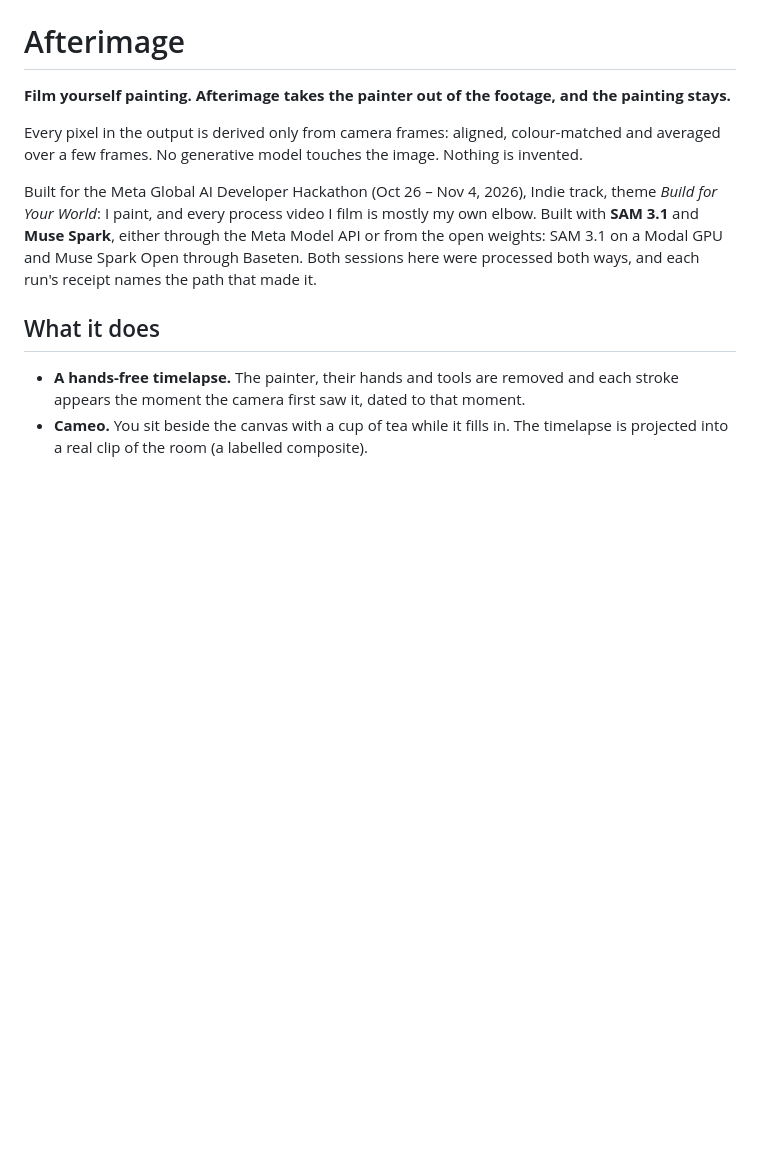
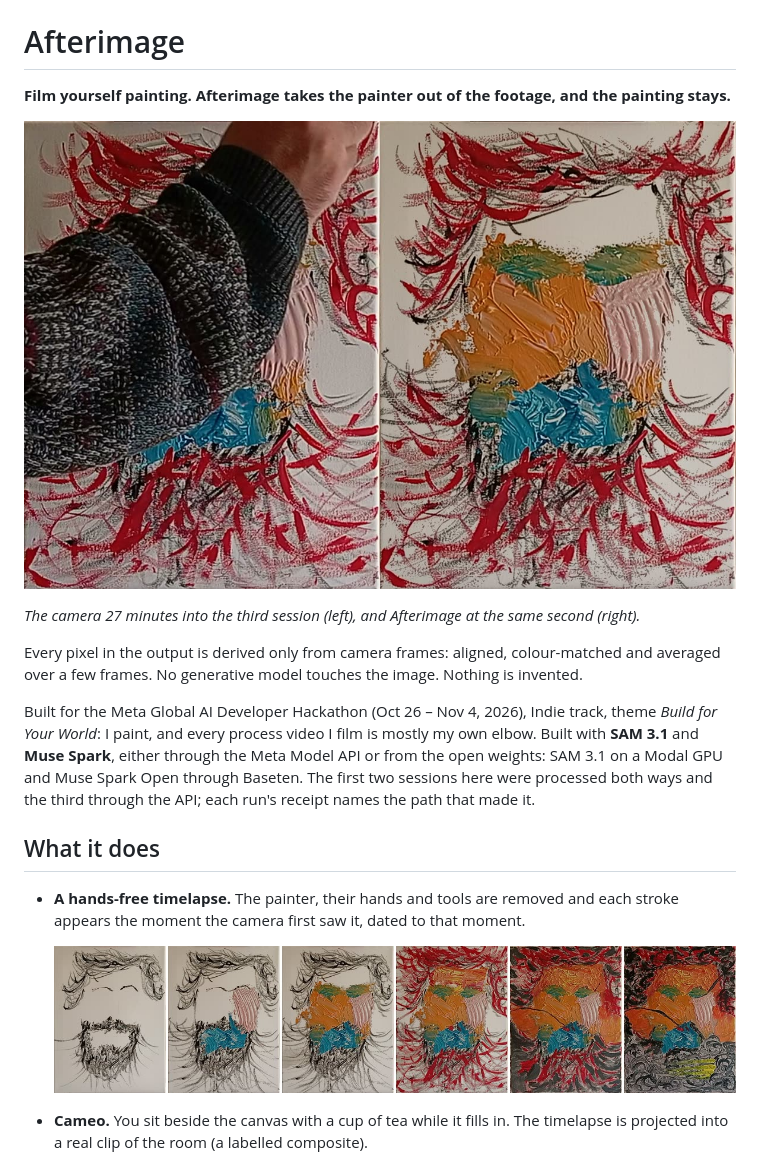
Before and after one commit to Mishallic/Afterimage, a Markdown page: README.md, the part around one of its changes. Rendered like a GitHub page; pictures changed too: docs/camera-vs-afterimage.jpg (added), docs/forming.jpg (added); blank space fills up the shorter version.

```diff
--- a/README.md
+++ b/README.md
@@ -1,6 +1,10 @@
 # Afterimage
 
 **Film yourself painting. Afterimage takes the painter out of the footage, and the painting stays.**
+
+![Left: the camera, 27 minutes into the third session, an arm across the canvas. Right: Afterimage at the same second.](docs/camera-vs-afterimage.jpg)
+
+*The camera 27 minutes into the third session (left), and Afterimage at the same second (right).*
 
 Every pixel in the output is derived only from camera frames: aligned, colour-matched and
 averaged over a few frames. No generative model touches the image. Nothing is invented.
@@ -8,13 +12,16 @@ averaged over a few frames. No generative model touches the image. Nothing is in
 Built for the Meta Global AI Developer Hackathon (Oct 26 – Nov 4, 2026), Indie track, theme
 *Build for Your World*: I paint, and every process video I film is mostly my own elbow.
 Built with **SAM 3.1** and **Muse Spark**, either through the Meta Model API or from the open
-weights: SAM 3.1 on a Modal GPU and Muse Spark Open through Baseten. Both sessions here were
-processed both ways, and each run's receipt names the path that made it.
+weights: SAM 3.1 on a Modal GPU and Muse Spark Open through Baseten. The first two sessions
+here were processed both ways and the third through the API; each run's receipt names the path
+that made it.
 
 ## What it does
 
 - **A hands-free timelapse.** The painter, their hands and tools are removed and each stroke
   appears the moment the camera first saw it, dated to that moment.
+
+  ![The third session forming, from its timelapse: 8, 15, 23, 31, 46 and 61 minutes in.](docs/forming.jpg)
 - **Cameo.** You sit beside the canvas with a cup of tea while it fills in. The timelapse is
   projected into a real clip of the room (a labelled composite).
 - **Pixel receipt.** Tap any spot on the finished painting and the camera footage of the last
```
Also changed, not shown: other parts of README.md (+7 -1 lines), docs/knocked-easel.jpg (added).
